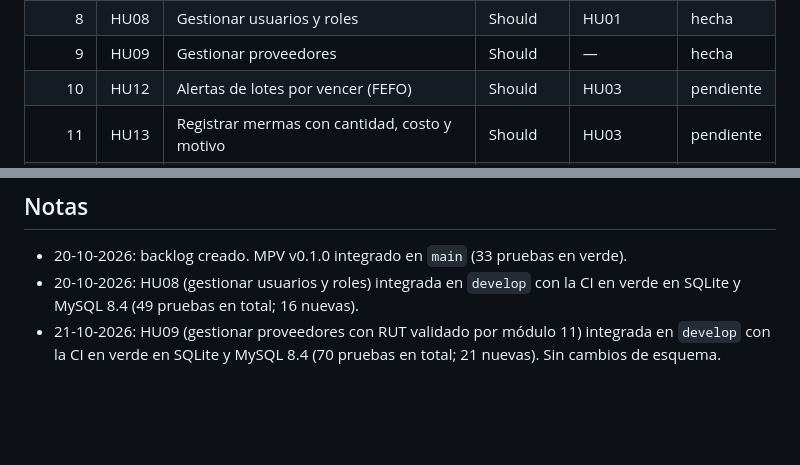
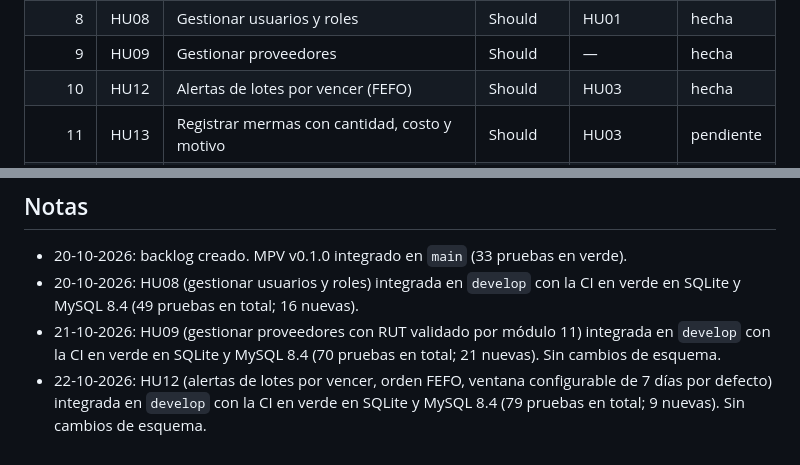
Before and after one commit to claudio4ndres/inventario-el-portal, a Markdown page: docs/backlog.md, 2 parts joined by grey strips. Rendered like a GitHub page; blank space fills up the shorter version.

Commit message:
docs: backlog actualizado (HU-12 hecha)
Refs: HU-12, RF5

Co-Authored-By: Claude <noreply@anthropic.com>

```diff
--- a/docs/backlog.md
+++ b/docs/backlog.md
@@ -18,7 +18,7 @@ Este archivo es la **fuente de verdad del avance**. La rutina diaria de desarrol
 | 7 | HU07 | Bitácora de movimientos | Must | — | hecha |
 | 8 | HU08 | Gestionar usuarios y roles | Should | HU01 | hecha |
 | 9 | HU09 | Gestionar proveedores | Should | — | hecha |
-| 10 | HU12 | Alertas de lotes por vencer (FEFO) | Should | HU03 | pendiente |
+| 10 | HU12 | Alertas de lotes por vencer (FEFO) | Should | HU03 | hecha |
 | 11 | HU13 | Registrar mermas con cantidad, costo y motivo | Should | HU03 | pendiente |
 | 12 | HU10 | Calcular punto de reorden automáticamente | Should | HU04 | pendiente |
 | 13 | HU11 | Orden de compra sugerida y recepción contra OC | Should | HU09, HU10 | pendiente |
@@ -92,3 +92,4 @@ Este archivo es la **fuente de verdad del avance**. La rutina diaria de desarrol
 - 20-10-2026: backlog creado. MPV v0.1.0 integrado en `main` (33 pruebas en verde).
 - 20-10-2026: HU08 (gestionar usuarios y roles) integrada en `develop` con la CI en verde en SQLite y MySQL 8.4 (49 pruebas en total; 16 nuevas).
 - 21-10-2026: HU09 (gestionar proveedores con RUT validado por módulo 11) integrada en `develop` con la CI en verde en SQLite y MySQL 8.4 (70 pruebas en total; 21 nuevas). Sin cambios de esquema.
+- 22-10-2026: HU12 (alertas de lotes por vencer, orden FEFO, ventana configurable de 7 días por defecto) integrada en `develop` con la CI en verde en SQLite y MySQL 8.4 (79 pruebas en total; 9 nuevas). Sin cambios de esquema.
```
